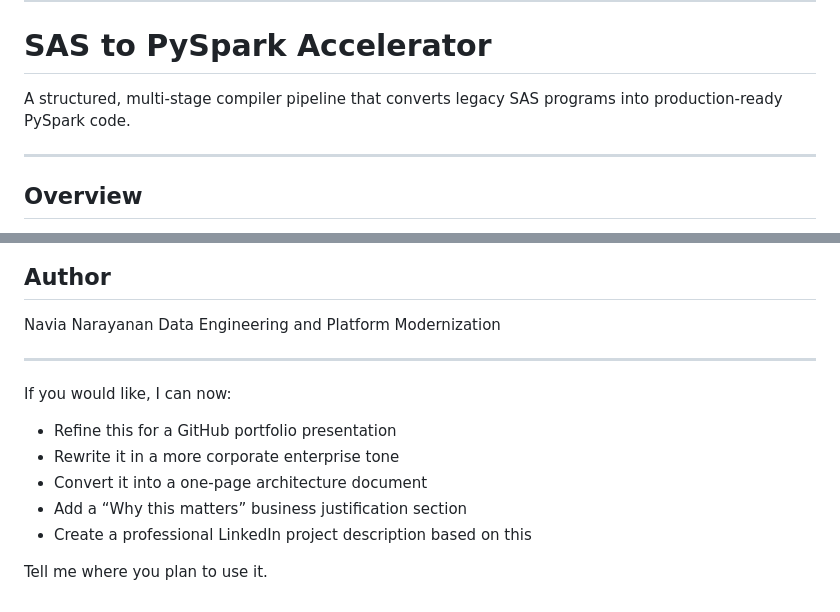
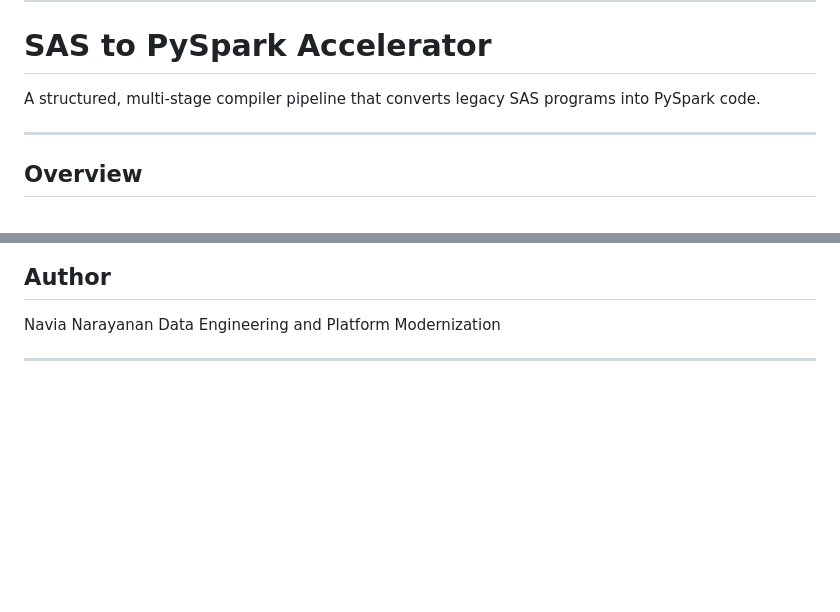
Before and after one commit to naviak007/SAS2PY_V1, a Markdown page: README.md, 2 parts joined by grey strips. Rendered like a GitHub page; blank space fills up the shorter version.

Commit message:
Update README.md
Description proof read

```diff
--- a/README.md
+++ b/README.md
@@ -2,7 +2,7 @@
 ---
 # SAS to PySpark Accelerator
 
-A structured, multi-stage compiler pipeline that converts legacy SAS programs into production-ready PySpark code.
+A structured, multi-stage compiler pipeline that converts legacy SAS programs into PySpark code.
 
 ---
 
@@ -288,13 +288,3 @@ Navia Narayanan
 Data Engineering and Platform Modernization
 
 ---
-
-If you would like, I can now:
-
-* Refine this for a GitHub portfolio presentation
-* Rewrite it in a more corporate enterprise tone
-* Convert it into a one-page architecture document
-* Add a “Why this matters” business justification section
-* Create a professional LinkedIn project description based on this
-
-Tell me where you plan to use it.
```
